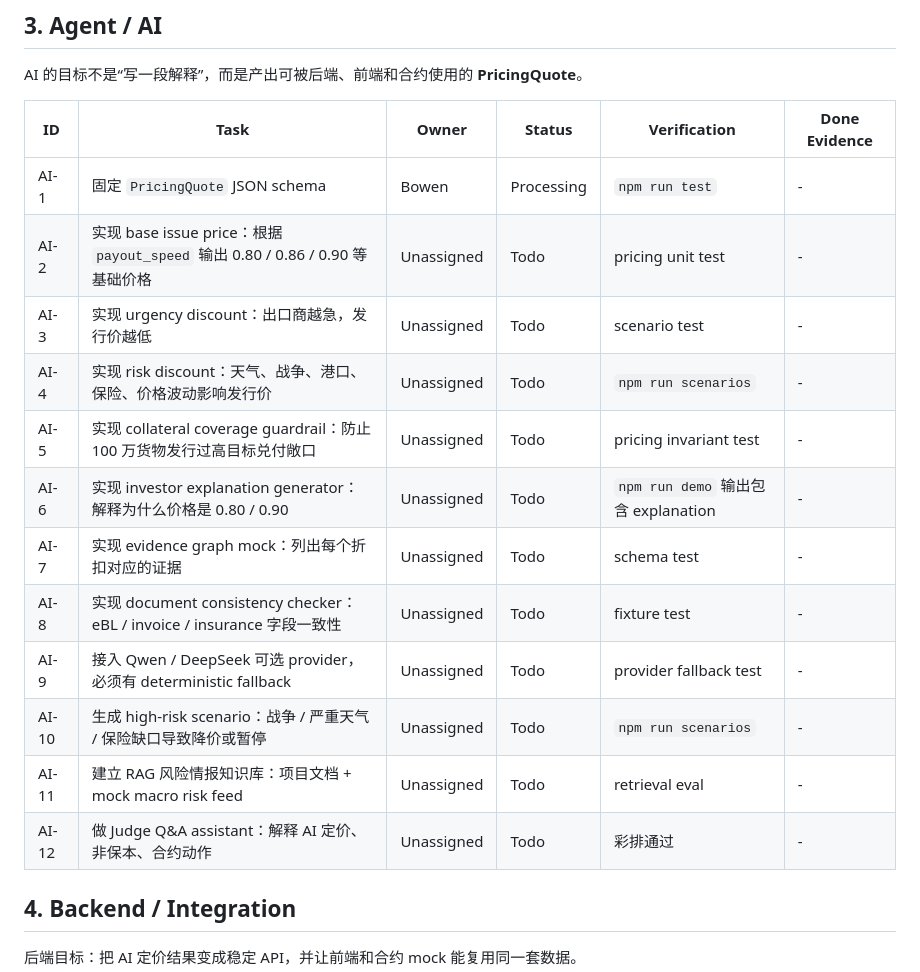
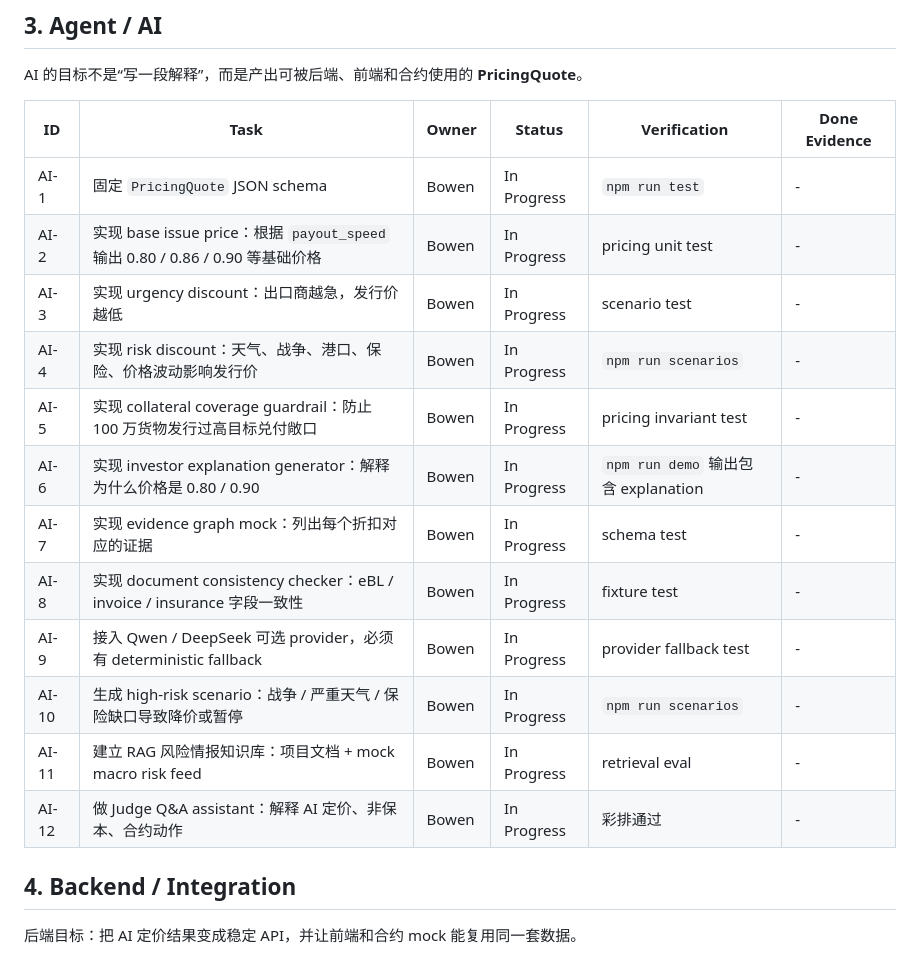
Before and after one commit to LuBryant/TradeShield-AI, a Markdown page: docs/tasks.md, the part around the change. Rendered like a GitHub page.

Commit message:
chore(tasks): clain Ageng/ AI

```diff
--- a/docs/tasks.md
+++ b/docs/tasks.md
@@ -34,18 +34,18 @@ AI 的目标不是“写一段解释”，而是产出可被后端、前端和
 
 | ID | Task | Owner | Status | Verification | Done Evidence |
 |---|---|---|---|---|---|
-| AI-1 | 固定 `PricingQuote` JSON schema | Bowen | Processing | `npm run test` | - |
-| AI-2 | 实现 base issue price：根据 `payout_speed` 输出 0.80 / 0.86 / 0.90 等基础价格 | Unassigned | Todo | pricing unit test | - |
-| AI-3 | 实现 urgency discount：出口商越急，发行价越低 | Unassigned | Todo | scenario test | - |
-| AI-4 | 实现 risk discount：天气、战争、港口、保险、价格波动影响发行价 | Unassigned | Todo | `npm run scenarios` | - |
-| AI-5 | 实现 collateral coverage guardrail：防止 100 万货物发行过高目标兑付敞口 | Unassigned | Todo | pricing invariant test | - |
-| AI-6 | 实现 investor explanation generator：解释为什么价格是 0.80 / 0.90 | Unassigned | Todo | `npm run demo` 输出包含 explanation | - |
-| AI-7 | 实现 evidence graph mock：列出每个折扣对应的证据 | Unassigned | Todo | schema test | - |
-| AI-8 | 实现 document consistency checker：eBL / invoice / insurance 字段一致性 | Unassigned | Todo | fixture test | - |
-| AI-9 | 接入 Qwen / DeepSeek 可选 provider，必须有 deterministic fallback | Unassigned | Todo | provider fallback test | - |
-| AI-10 | 生成 high-risk scenario：战争 / 严重天气 / 保险缺口导致降价或暂停 | Unassigned | Todo | `npm run scenarios` | - |
-| AI-11 | 建立 RAG 风险情报知识库：项目文档 + mock macro risk feed | Unassigned | Todo | retrieval eval | - |
-| AI-12 | 做 Judge Q&A assistant：解释 AI 定价、非保本、合约动作 | Unassigned | Todo | 彩排通过 | - |
+| AI-1 | 固定 `PricingQuote` JSON schema | Bowen | In Progress | `npm run test` | - |
+| AI-2 | 实现 base issue price：根据 `payout_speed` 输出 0.80 / 0.86 / 0.90 等基础价格 | Bowen | In Progress | pricing unit test | - |
+| AI-3 | 实现 urgency discount：出口商越急，发行价越低 | Bowen | In Progress | scenario test | - |
+| AI-4 | 实现 risk discount：天气、战争、港口、保险、价格波动影响发行价 | Bowen | In Progress | `npm run scenarios` | - |
+| AI-5 | 实现 collateral coverage guardrail：防止 100 万货物发行过高目标兑付敞口 | Bowen | In Progress | pricing invariant test | - |
+| AI-6 | 实现 investor explanation generator：解释为什么价格是 0.80 / 0.90 | Bowen | In Progress | `npm run demo` 输出包含 explanation | - |
+| AI-7 | 实现 evidence graph mock：列出每个折扣对应的证据 | Bowen | In Progress | schema test | - |
+| AI-8 | 实现 document consistency checker：eBL / invoice / insurance 字段一致性 | Bowen | In Progress | fixture test | - |
+| AI-9 | 接入 Qwen / DeepSeek 可选 provider，必须有 deterministic fallback | Bowen | In Progress | provider fallback test | - |
+| AI-10 | 生成 high-risk scenario：战争 / 严重天气 / 保险缺口导致降价或暂停 | Bowen | In Progress | `npm run scenarios` | - |
+| AI-11 | 建立 RAG 风险情报知识库：项目文档 + mock macro risk feed | Bowen | In Progress | retrieval eval | - |
+| AI-12 | 做 Judge Q&A assistant：解释 AI 定价、非保本、合约动作 | Bowen | In Progress | 彩排通过 | - |
 
 ## 4. Backend / Integration
 
```
